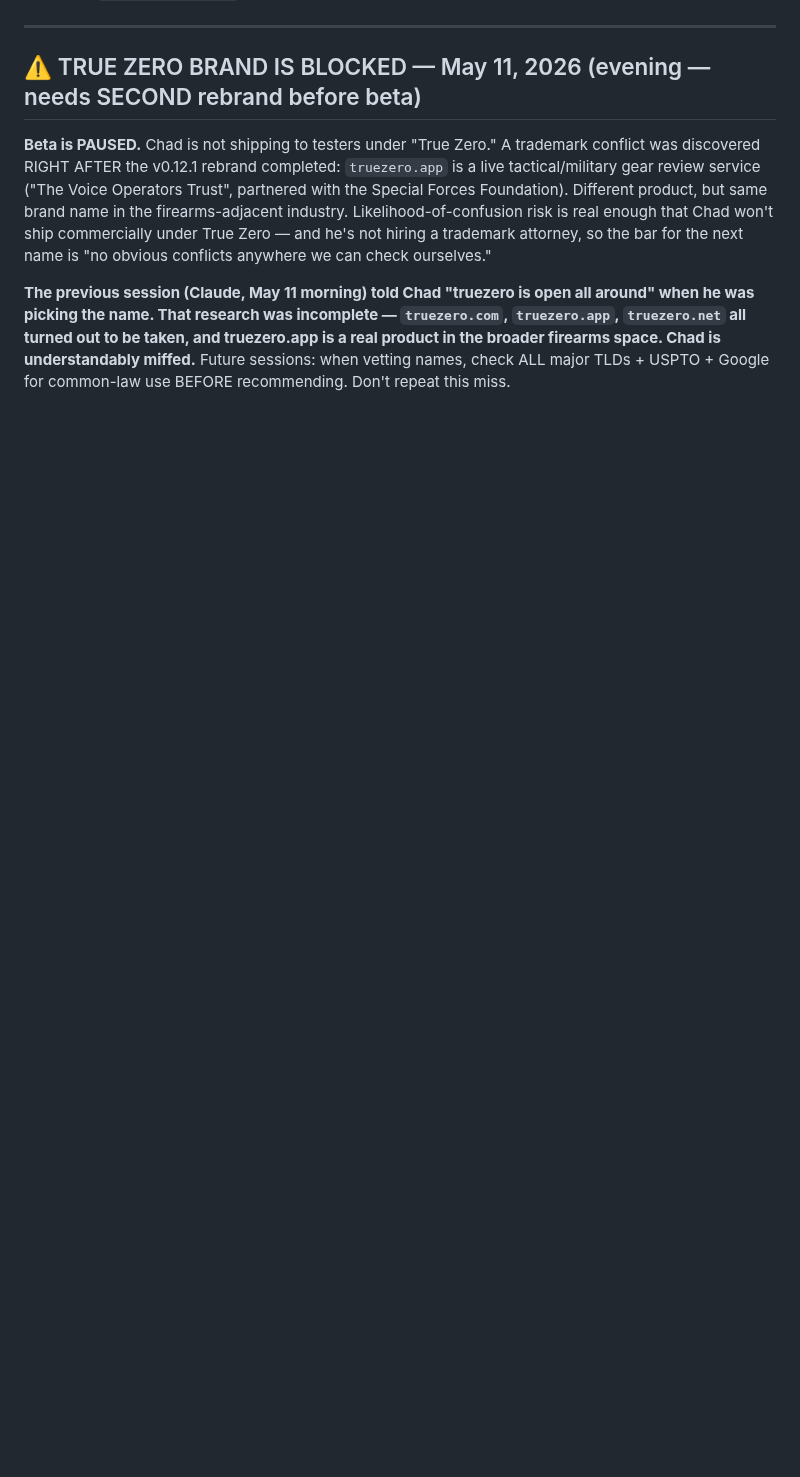
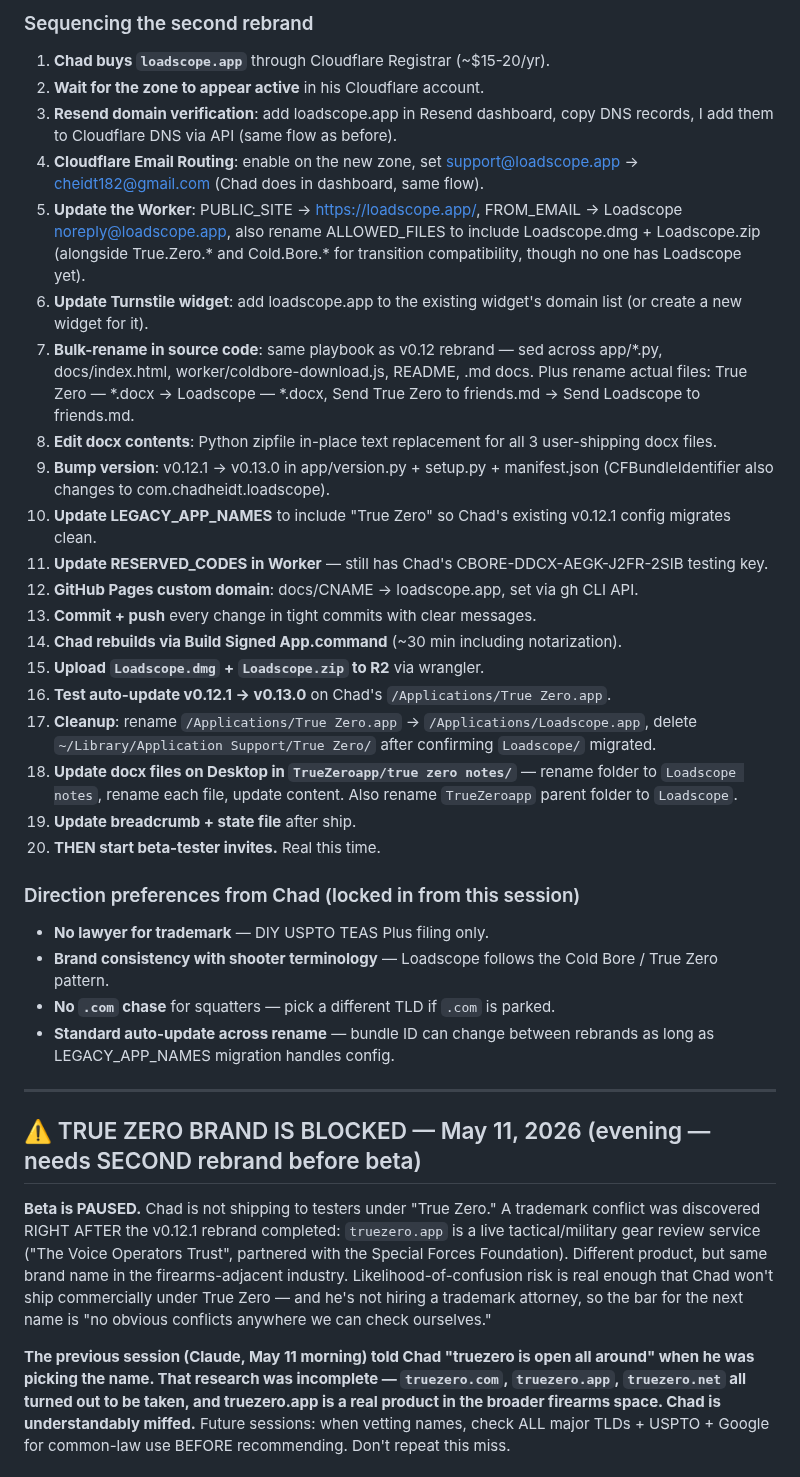
Before and after one commit to chadheidt/coldbore, a Markdown page: Notes for next session.md, the part around one of its changes. Drawn GitHub-style; blank space fills up the shorter version.

```diff
--- a/Notes for next session.md
+++ b/Notes for next session.md
@@ -6,3 +37,32 @@ A handoff note so any future Claude session can pick up where we left off withou
+### Sequencing the second rebrand
+
+1. **Chad buys `loadscope.app`** through Cloudflare Registrar (~$15-20/yr).
+2. **Wait for the zone to appear active** in his Cloudflare account.
+3. **Resend domain verification**: add loadscope.app in Resend dashboard, copy DNS records, I add them to Cloudflare DNS via API (same flow as before).
+4. **Cloudflare Email Routing**: enable on the new zone, set support@loadscope.app → cheidt182@gmail.com (Chad does in dashboard, same flow).
+5. **Update the Worker**: PUBLIC_SITE → https://loadscope.app/, FROM_EMAIL → Loadscope <noreply@loadscope.app>, also rename ALLOWED_FILES to include Loadscope.dmg + Loadscope.zip (alongside True.Zero.* and Cold.Bore.* for transition compatibility, though no one has Loadscope yet).
+6. **Update Turnstile widget**: add loadscope.app to the existing widget's domain list (or create a new widget for it).
+7. **Bulk-rename in source code**: same playbook as v0.12 rebrand — sed across app/*.py, docs/index.html, worker/coldbore-download.js, README, .md docs. Plus rename actual files: True Zero — *.docx → Loadscope — *.docx, Send True Zero to friends.md → Send Loadscope to friends.md.
+8. **Edit docx contents**: Python zipfile in-place text replacement for all 3 user-shipping docx files.
+9. **Bump version**: v0.12.1 → v0.13.0 in app/version.py + setup.py + manifest.json (CFBundleIdentifier also changes to com.chadheidt.loadscope).
+10. **Update LEGACY_APP_NAMES** to include "True Zero" so Chad's existing v0.12.1 config migrates clean.
+11. **Update RESERVED_CODES in Worker** — still has Chad's CBORE-DDCX-AEGK-J2FR-2SIB testing key.
+12. **GitHub Pages custom domain**: docs/CNAME → loadscope.app, set via gh CLI API.
+13. **Commit + push** every change in tight commits with clear messages.
+14. **Chad rebuilds via Build Signed App.command** (~30 min including notarization).
+15. **Upload `Loadscope.dmg` + `Loadscope.zip` to R2** via wrangler.
+16. **Test auto-update v0.12.1 → v0.13.0** on Chad's `/Applications/True Zero.app`.
+17. **Cleanup**: rename `/Applications/True Zero.app` → `/Applications/Loadscope.app`, delete `~/Library/Application Support/True Zero/` after confirming `Loadscope/` migrated.
+18. **Update docx files on Desktop in `TrueZeroapp/true zero notes/`** — rename folder to `Loadscope notes`, rename each file, update content. Also rename `TrueZeroapp` parent folder to `Loadscope`.
+19. **Update breadcrumb + state file** after ship.
+20. **THEN start beta-tester invites.** Real this time.
+
+### Direction preferences from Chad (locked in from this session)
+
+- **No lawyer for trademark** — DIY USPTO TEAS Plus filing only.
+- **Brand consistency with shooter terminology** — Loadscope follows the Cold Bore / True Zero pattern.
+- **No `.com` chase** for squatters — pick a different TLD if `.com` is parked.
+- **Standard auto-update across rename** — bundle ID can change between rebrands as long as LEGACY_APP_NAMES migration handles config.
 
 ---
 
```
Also changed, not shown: other parts of Notes for next session.md (+31 -0 lines).
